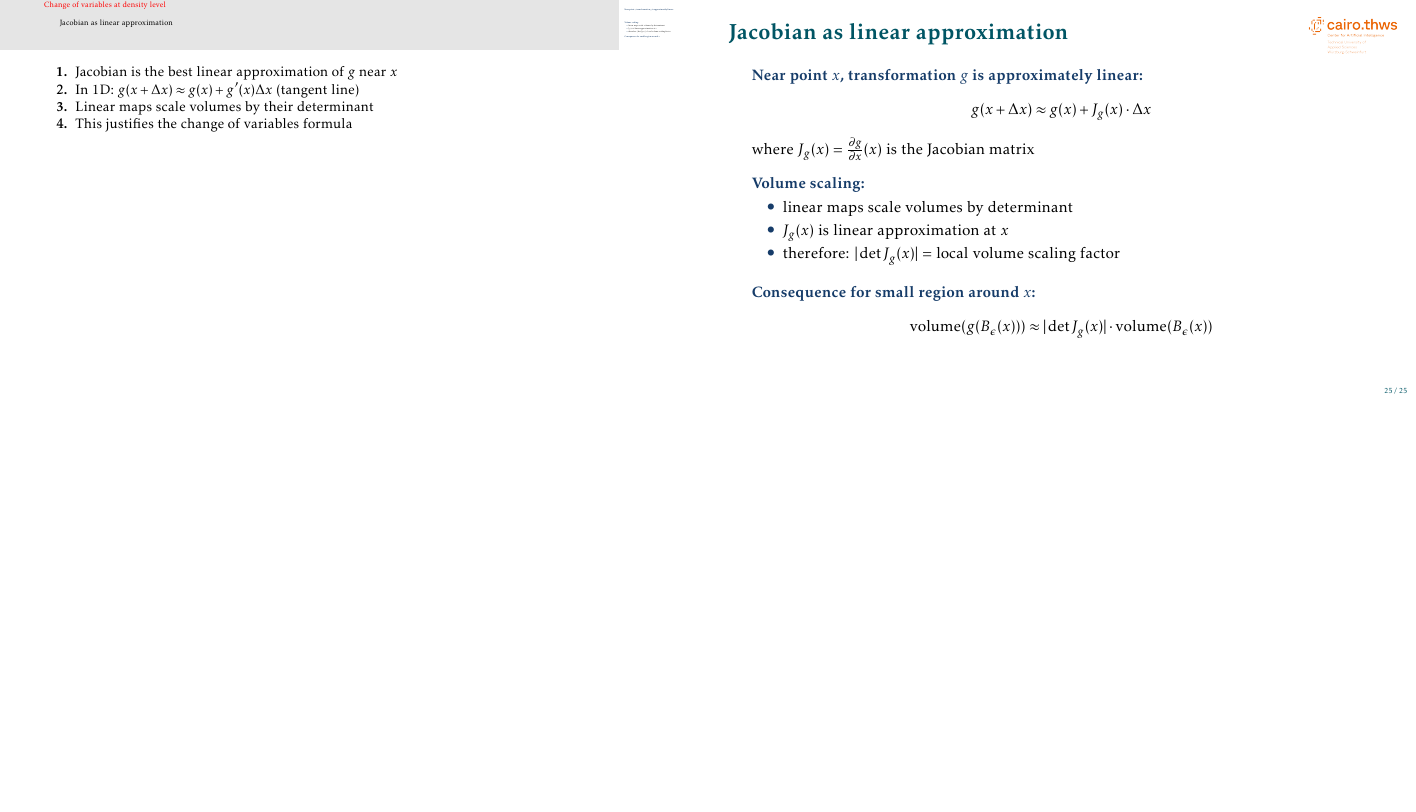
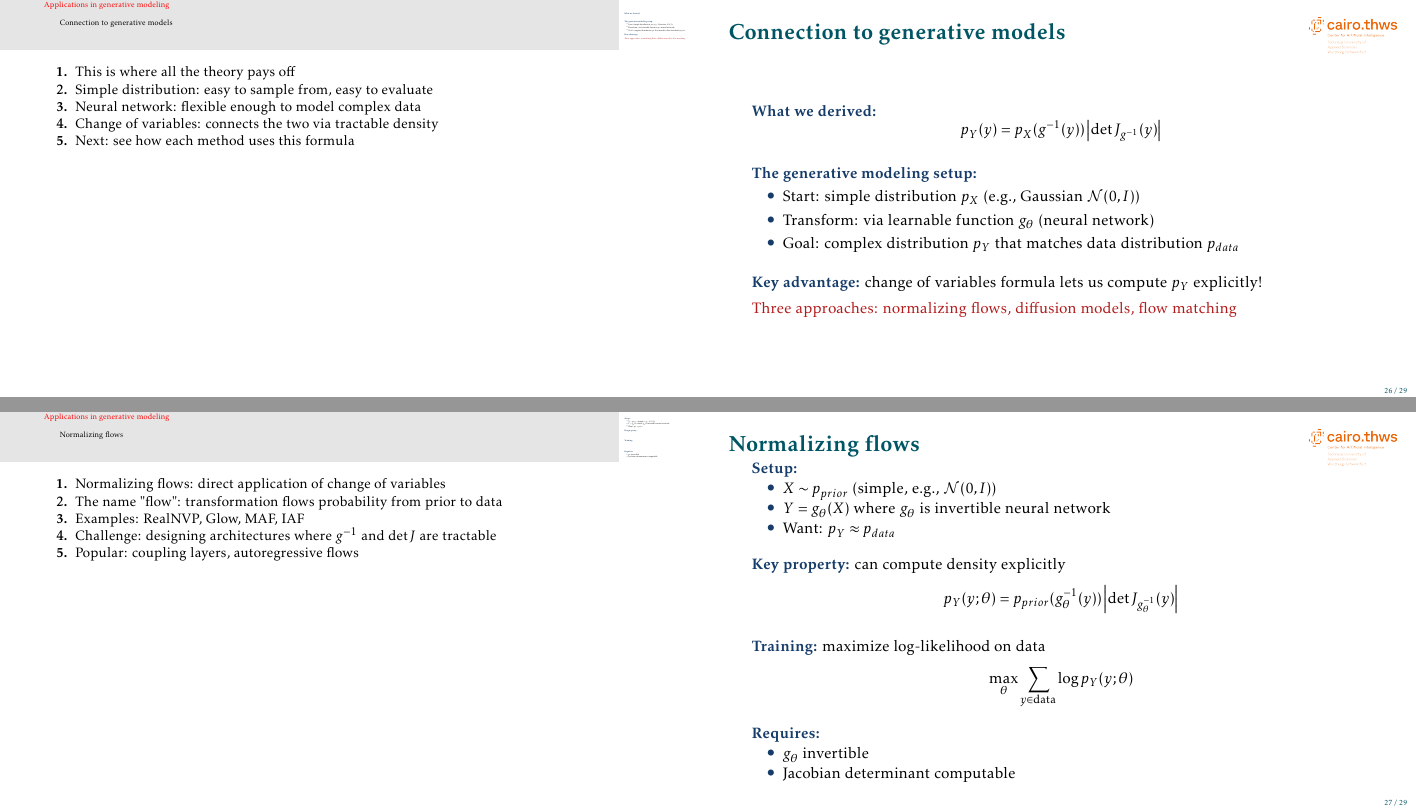
Before and after one commit to mgswiss15/technotes, LaTeX slides (2025_Probability/main.tex, which reads 2025_Probability/link_ml.tex): page 26 of 26 before the commit and pages 27 and 28 of 30 after it, the two joined at a grey line, the shorter picture padded with empty space. Compiled offline with pdfLaTeX.

Commit message:
feat: link to ml

```diff
--- /dev/null
+++ b/2025_Probability/link_ml.tex
@@ -0,0 +1,75 @@
+\section{Applications in generative modeling}
+\begin{frame}{Connection to generative models}
+
+\structure{What we derived:}
+\[
+p_Y(y) = p_X(g^{-1}(y)) \left| \det J_{g^{-1}}(y) \right|
+\]
+
+\vskip 1em
+\structure{The generative modeling setup:}
+\begin{itemize}
+\item Start: simple distribution $p_X$ (e.g., Gaussian $\mathcal{N}(0, I)$)
+\item Transform: via learnable function $g_\theta$ (neural network)
+\item Goal: complex distribution $p_Y$ that matches data distribution $p_{data}$
+\end{itemize}
+
+\vskip 1em
+\structure{Key advantage:} change of variables formula lets us compute $p_Y$ explicitly!
+
+\vskip 0.5em
+\alert{Three approaches: normalizing flows, diffusion models, flow matching}
+
+\end{frame}
+
+\note[enumerate]
+{
+\item This is where all the theory pays off
+\item Simple distribution: easy to sample from, easy to evaluate
+\item Neural network: flexible enough to model complex data
+\item Change of variables: connects the two via tractable density
+\item Next: see how each method uses this formula
+}
+
+\begin{frame}{Normalizing flows}
+
+\structure{Setup:}
+\begin{itemize}
+\item $X \sim p_{prior}$ (simple, e.g., $\mathcal{N}(0, I)$)
+\item $Y = g_\theta(X)$ where $g_\theta$ is invertible neural network
+\item Want: $p_Y \approx p_{data}$
+\end{itemize}
+
+\vskip 1em
+\structure{Key property:} can compute density explicitly
+\[
+p_Y(y; \theta) = p_{prior}(g_\theta^{-1}(y)) \left| \det J_{g_\theta^{-1}}(y) \right|
+\]
+
+\vskip 1em
+\structure{Training:} maximize log-likelihood on data
+\[
+\max_\theta \sum_{y \in \text{data}} \log p_Y(y; \theta)
+\]
+
+\vskip 0.5em
+\structure{Requires:}
+\begin{itemize}
+\item $g_\theta$ invertible
+\item Jacobian determinant computable
+\end{itemize}
+
+\end{frame}
+
+\note[enumerate]
+{
+\item Normalizing flows: direct application of change of variables
+\item The name "flow": transformation flows probability from prior to data
+\item Examples: RealNVP, Glow, MAF, IAF
+\item Challenge: designing architectures where $g^{-1}$ and $\det J$ are tractable
+\item Popular: coupling layers, autoregressive flows
+}
+
+\begin{frame}{Diffusion models}
+
+\structure{Setup:}
@@ -0,0 +83 @@
+\structure{Role of change of variables:}
@@ -0,0 +87 @@
+\item Change of variables connects forward and reverse densities
@@ -0,0 +102 @@
+\item Diffusion: more indirect use of change of variables
@@ -0,0 +111 @@
+\structure{Setup:}
@@ -0,0 +132 @@
+\item Change of variables formula in differential form
```
Also changed, not shown: 2025_Probability/main.tex (+2 -0 lines), 2025_Probability/main.pdf, 2025_Probability/link_ml.tex (65 more changed lines).
